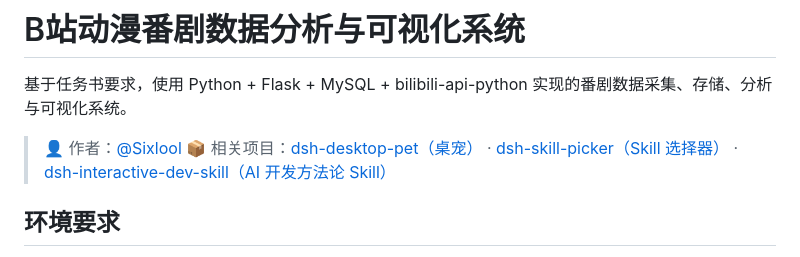
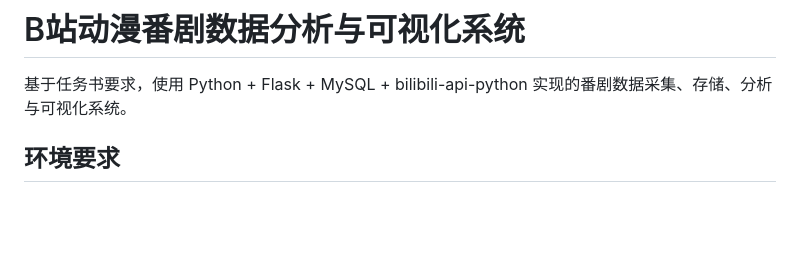
Before and after one commit to Sixlool/Bilibilibs, a Markdown page: README.md, the part around the change. Drawn GitHub-style; blank space fills up the shorter version.

Commit message:
Revert README author-links section

```diff
--- a/README.md
+++ b/README.md
@@ -1,9 +1,6 @@
 # B站动漫番剧数据分析与可视化系统
 
 基于任务书要求，使用 Python + Flask + MySQL + bilibili-api-python 实现的番剧数据采集、存储、分析与可视化系统。
-
-> 👤 作者：[@Sixlool](https://github.com/Sixlool)
-> 📦 相关项目：[dsh-desktop-pet（桌宠）](https://github.com/Sixlool/dsh-desktop-pet) · [dsh-skill-picker（Skill 选择器）](https://github.com/Sixlool/dsh-skill-picker) · [dsh-interactive-dev-skill（AI 开发方法论 Skill）](https://github.com/Sixlool/dsh-interactive-dev-skill)
 
 ## 环境要求
 
```
